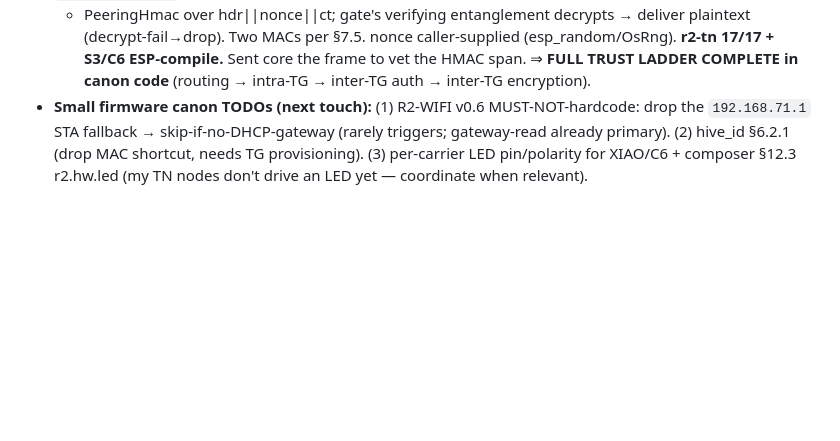
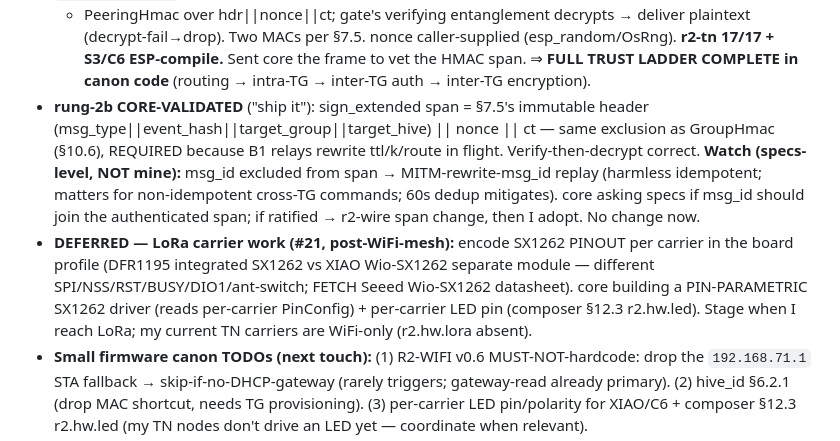
Before and after one commit to reality2-ai/r2-workshop, a Markdown page: RESUME.md, the part around the change. Rendered like a GitHub page; blank space fills up the shorter version.

Commit message:
chore(fleet): RESUME — rung-2b core-validated (ship it); note msg_id-span (specs) + SX1262-per-carrier (#21 deferred)
Co-Authored-By: Claude Opus 4.8 <noreply@anthropic.com>

```diff
--- a/RESUME.md
+++ b/RESUME.md
@@ -20,6 +20,20 @@ Master save (read-only): `r2-fleet/fleet-context/FLEET-CONTEXT-SAVE.md` (+ plan
   (esp_random/OsRng). **r2-tn 17/17 + S3/C6 ESP-compile.** Sent core the frame to
   vet the HMAC span. ⇒ **FULL TRUST LADDER COMPLETE in canon code** (routing →
   intra-TG → inter-TG auth → inter-TG encryption).
+- **rung-2b CORE-VALIDATED** ("ship it"): sign_extended span = §7.5's immutable
+  header (msg_type||event_hash||target_group||target_hive) || nonce || ct — same
+  exclusion as GroupHmac (§10.6), REQUIRED because B1 relays rewrite ttl/k/route
+  in flight. Verify-then-decrypt correct. **Watch (specs-level, NOT mine):**
+  msg_id excluded from span → MITM-rewrite-msg_id replay (harmless idempotent;
+  matters for non-idempotent cross-TG commands; 60s dedup mitigates). core asking
+  specs if msg_id should join the authenticated span; if ratified → r2-wire span
+  change, then I adopt. No change now.
+- **DEFERRED — LoRa carrier work (#21, post-WiFi-mesh):** encode SX1262 PINOUT
+  per carrier in the board profile (DFR1195 integrated SX1262 vs XIAO Wio-SX1262
+  separate module — different SPI/NSS/RST/BUSY/DIO1/ant-switch; FETCH Seeed
+  Wio-SX1262 datasheet). core building a PIN-PARAMETRIC SX1262 driver (reads
+  per-carrier PinConfig) + per-carrier LED pin (composer §12.3 r2.hw.led). Stage
+  when I reach LoRa; my current TN carriers are WiFi-only (r2.hw.lora absent).
 - **Small firmware canon TODOs (next touch):** (1) R2-WIFI v0.6 MUST-NOT-hardcode:
   drop the `192.168.71.1` STA fallback → skip-if-no-DHCP-gateway (rarely triggers;
   gateway-read already primary). (2) hive_id §6.2.1 (drop MAC shortcut, needs TG
```
